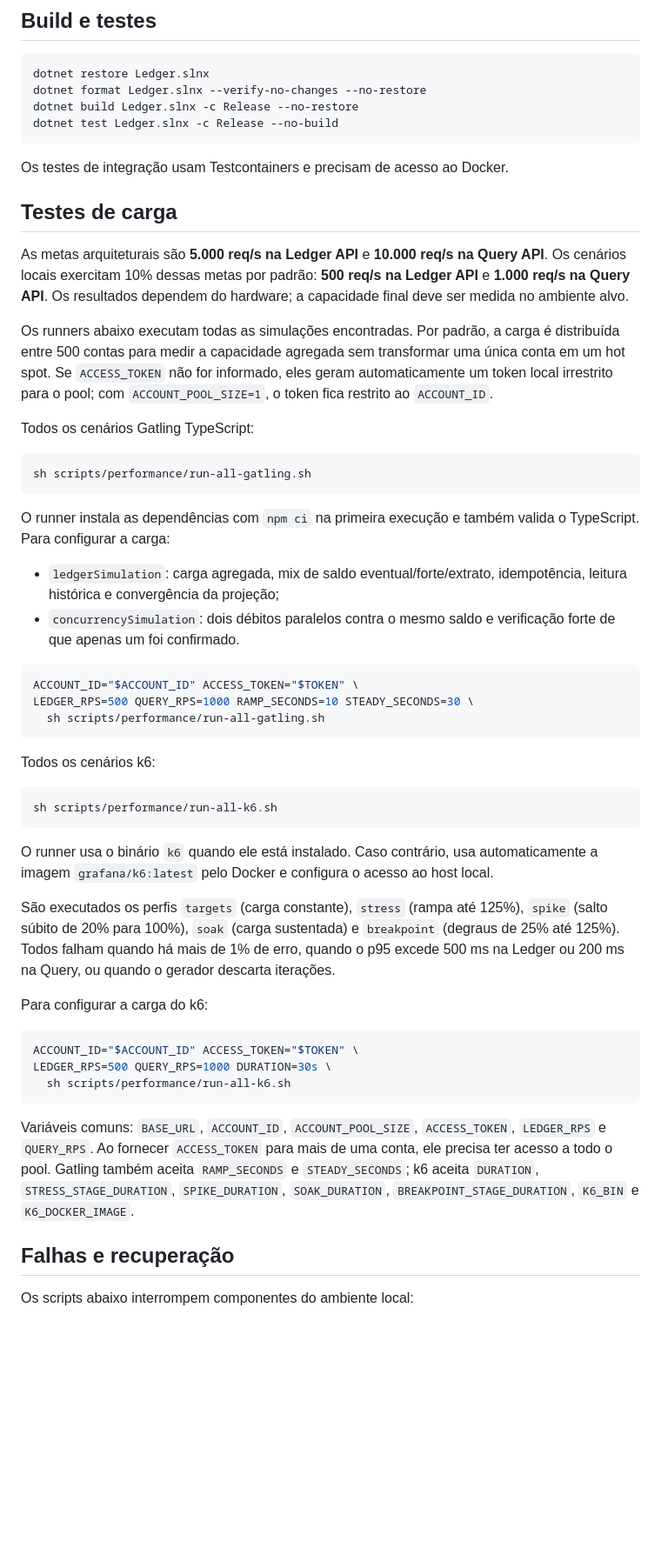
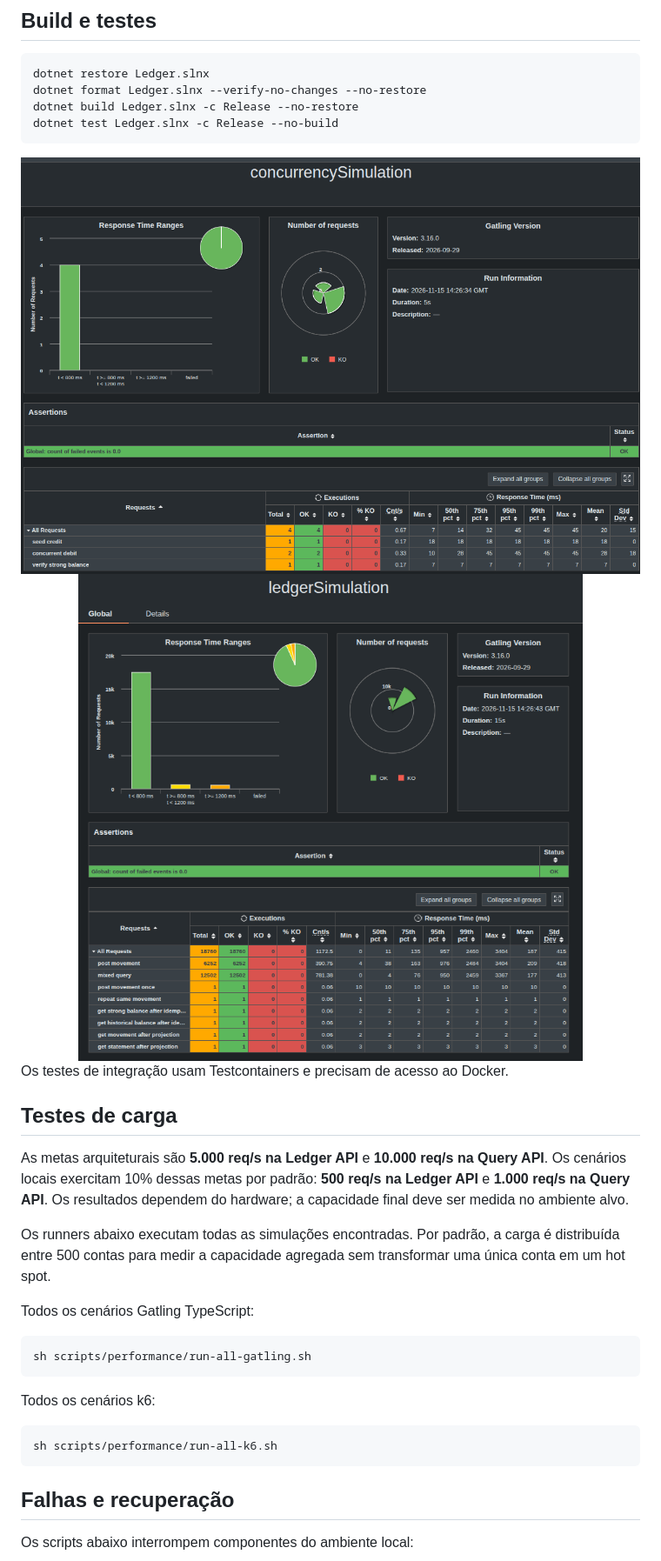
Before and after one commit to gabriel-roque/bank-tecla-t-challenge, a Markdown page: README.md, the part around one of its changes. Shown at 87% size. GitHub-like rendering; pictures changed too: docs/img/concurrency-simulation.png (added), docs/img/ledger-simulation.png (added); blank space fills up the shorter version.

````diff
--- a/README.md
+++ b/README.md
@@ -108,6 +110,9 @@ dotnet format Ledger.slnx --verify-no-changes --no-restore
 dotnet build Ledger.slnx -c Release --no-restore
 dotnet test Ledger.slnx -c Release --no-build
 ```
+<img src="docs/img/concurrency-simulation.png" />
+<img src="docs/img/ledger-simulation.png" width="100%"/>
+
 
 Os testes de integração usam Testcontainers e precisam de acesso ao Docker.
 
@@ -115,7 +120,7 @@ Os testes de integração usam Testcontainers e precisam de acesso ao Docker.
 
 As metas arquiteturais são **5.000 req/s na Ledger API** e **10.000 req/s na Query API**. Os cenários locais exercitam 10% dessas metas por padrão: **500 req/s na Ledger API** e **1.000 req/s na Query API**. Os resultados dependem do hardware; a capacidade final deve ser medida no ambiente alvo.
 
-Os runners abaixo executam todas as simulações encontradas. Por padrão, a carga é distribuída entre 500 contas para medir a capacidade agregada sem transformar uma única conta em um hot spot. Se `ACCESS_TOKEN` não for informado, eles geram automaticamente um token local irrestrito para o pool; com `ACCOUNT_POOL_SIZE=1`, o token fica restrito ao `ACCOUNT_ID`.
+Os runners abaixo executam todas as simulações encontradas. Por padrão, a carga é distribuída entre 500 contas para medir a capacidade agregada sem transformar uma única conta em um hot spot.
 
 Todos os cenários Gatling TypeScript:
 
@@ -123,36 +128,12 @@ Todos os cenários Gatling TypeScript:
 sh scripts/performance/run-all-gatling.sh
 ```
 
-O runner instala as dependências com `npm ci` na primeira execução e também valida o TypeScript. Para configurar a carga:
-
-- `ledgerSimulation`: carga agregada, mix de saldo eventual/forte/extrato, idempotência, leitura histórica e convergência da projeção;
-- `concurrencySimulation`: dois débitos paralelos contra o mesmo saldo e verificação forte de que apenas um foi confirmado.
-
-```bash
-ACCOUNT_ID="$ACCOUNT_ID" ACCESS_TOKEN="$TOKEN" \
-LEDGER_RPS=500 QUERY_RPS=1000 RAMP_SECONDS=10 STEADY_SECONDS=30 \
-  sh scripts/performance/run-all-gatling.sh
-```
 
 Todos os cenários k6:
 
 ```bash
 sh scripts/performance/run-all-k6.sh
 ```
-
-O runner usa o binário `k6` quando ele está instalado. Caso contrário, usa automaticamente a imagem `grafana/k6:latest` pelo Docker e configura o acesso ao host local.
-
-São executados os perfis `targets` (carga constante), `stress` (rampa até 125%), `spike` (salto súbito de 20% para 100%), `soak` (carga sustentada) e `breakpoint` (degraus de 25% até 125%). Todos falham quando há mais de 1% de erro, quando o p95 excede 500 ms na Ledger ou 200 ms na Query, ou quando o gerador descarta iterações.
-
-Para configurar a carga do k6:
-
-```bash
-ACCOUNT_ID="$ACCOUNT_ID" ACCESS_TOKEN="$TOKEN" \
-LEDGER_RPS=500 QUERY_RPS=1000 DURATION=30s \
-  sh scripts/performance/run-all-k6.sh
-```
-
-Variáveis comuns: `BASE_URL`, `ACCOUNT_ID`, `ACCOUNT_POOL_SIZE`, `ACCESS_TOKEN`, `LEDGER_RPS` e `QUERY_RPS`. Ao fornecer `ACCESS_TOKEN` para mais de uma conta, ele precisa ter acesso a todo o pool. Gatling também aceita `RAMP_SECONDS` e `STEADY_SECONDS`; k6 aceita `DURATION`, `STRESS_STAGE_DURATION`, `SPIKE_DURATION`, `SOAK_DURATION`, `BREAKPOINT_STAGE_DURATION`, `K6_BIN` e `K6_DOCKER_IMAGE`.
 
 ## Falhas e recuperação
 
````
Also changed, not shown: other parts of README.md (+18 -15 lines), 1 other file.
